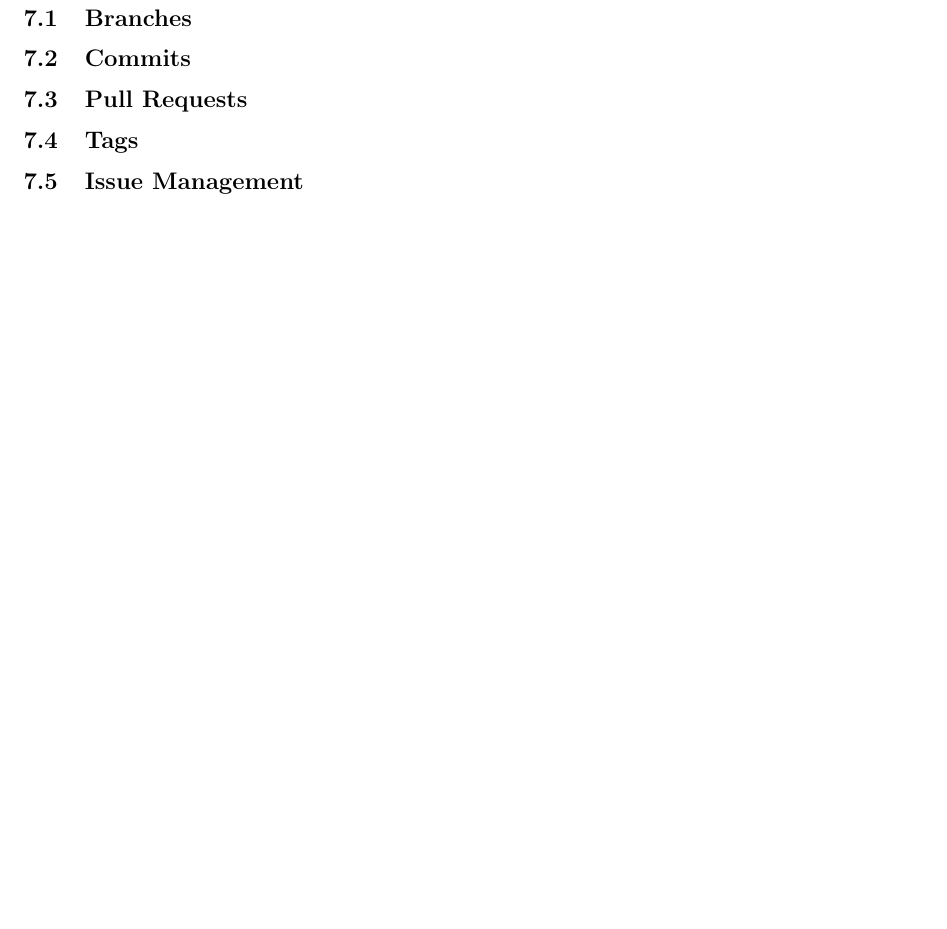
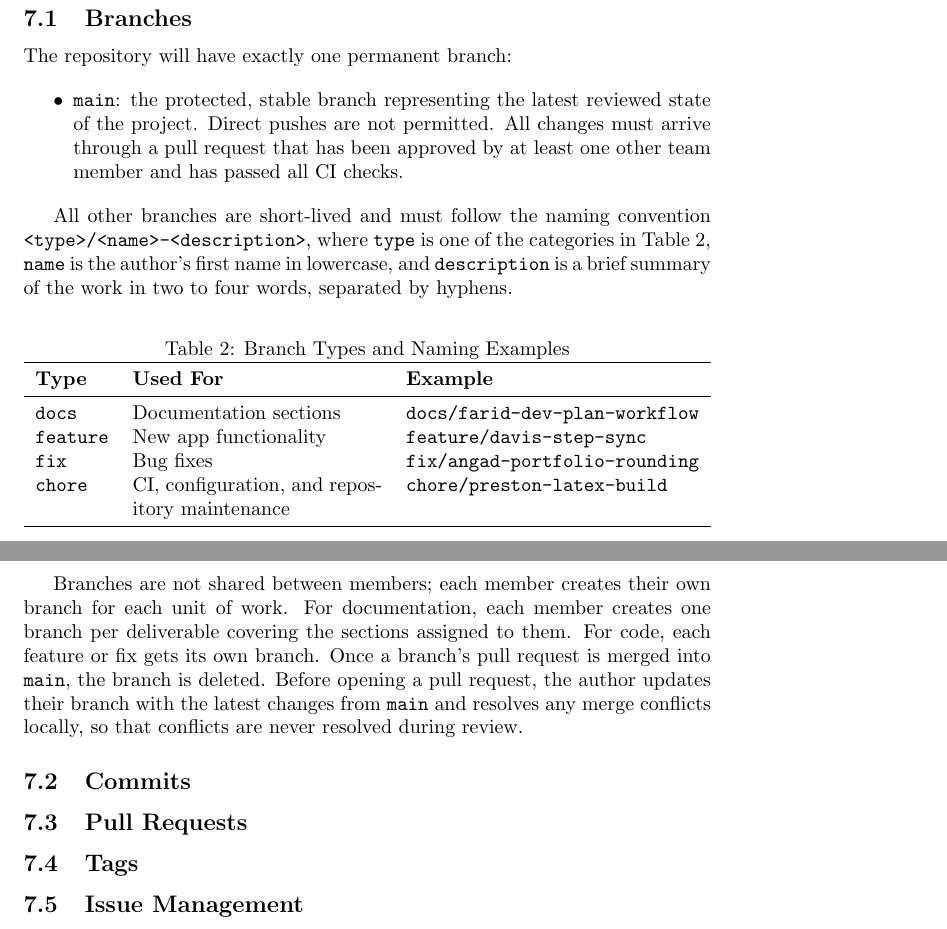
Before and after one commit to davislenover/BurnNEarn, a LaTeX document (docs/DevelopmentPlan/DevelopmentPlan.tex): part of page 3 of 10 before the commit and two parts of pages 3 and 4 of 10 after it, the two joined at a grey line, cut so that both start at the same text, the shorter picture padded with empty space. Compiled offline with pdfLaTeX; a LaTeX package or settings file that is missing is left out.

Commit message:
Add Branches subsection to Workflow Plan in Development Plan

```diff
--- a/docs/DevelopmentPlan/DevelopmentPlan.tex
+++ b/docs/DevelopmentPlan/DevelopmentPlan.tex
@@ -101,6 +101,30 @@ likely change throughout the year.}
 This section describes how the team will use Git and GitHub to collaborate on both source code and documentation, how work will be tracked through issues, and how Continuous Integration and Continuous Deployment (CI/CD) will keep the project stable. It is written to serve as a guide for current and future contributors. The repository is available at \href{https://github.com/davislenover/BurnNEarn}{BurnNEarn GitHub Repository}.
 
 \subsection{Branches}
+
+The repository will have exactly one permanent branch:
+
+\begin{itemize}
+  \item \texttt{main}: the protected, stable branch representing the latest reviewed state of the project. Direct pushes are not permitted. All changes must arrive through a pull request that has been approved by at least one other team member and has passed all CI checks.
+\end{itemize}
+
+All other branches are short-lived and must follow the naming convention \texttt{<type>/<name>-<description>}, where \texttt{type} is one of the categories in Table~\ref{TblBranchTypes}, \texttt{name} is the author's first name in lowercase, and \texttt{description} is a brief summary of the work in two to four words, separated by hyphens.
+
+\begin{table}[hp]
+\caption{Branch Types and Naming Examples} \label{TblBranchTypes}
+\begin{tabularx}{\textwidth}{lXl}
+\toprule
+\textbf{Type} & \textbf{Used For} & \textbf{Example}\\
+\midrule
+\texttt{docs} & Documentation sections & \texttt{docs/farid-dev-plan-workflow}\\
+\texttt{feature} & New app functionality & \texttt{feature/davis-step-sync}\\
+\texttt{fix} & Bug fixes & \texttt{fix/angad-portfolio-rounding}\\
+\texttt{chore} & CI, configuration, and repository maintenance & \texttt{chore/preston-latex-build}\\
+\bottomrule
+\end{tabularx}
+\end{table}
+
+Branches are not shared between members; each member creates their own branch for each unit of work. For documentation, each member creates one branch per deliverable covering the sections assigned to them. For code, each feature or fix gets its own branch. Once a branch's pull request is merged into \texttt{main}, the branch is deleted. Before opening a pull request, the author updates their branch with the latest changes from \texttt{main} and resolves any merge conflicts locally, so that conflicts are never resolved during review.
 
 \subsection{Commits}
 
```
